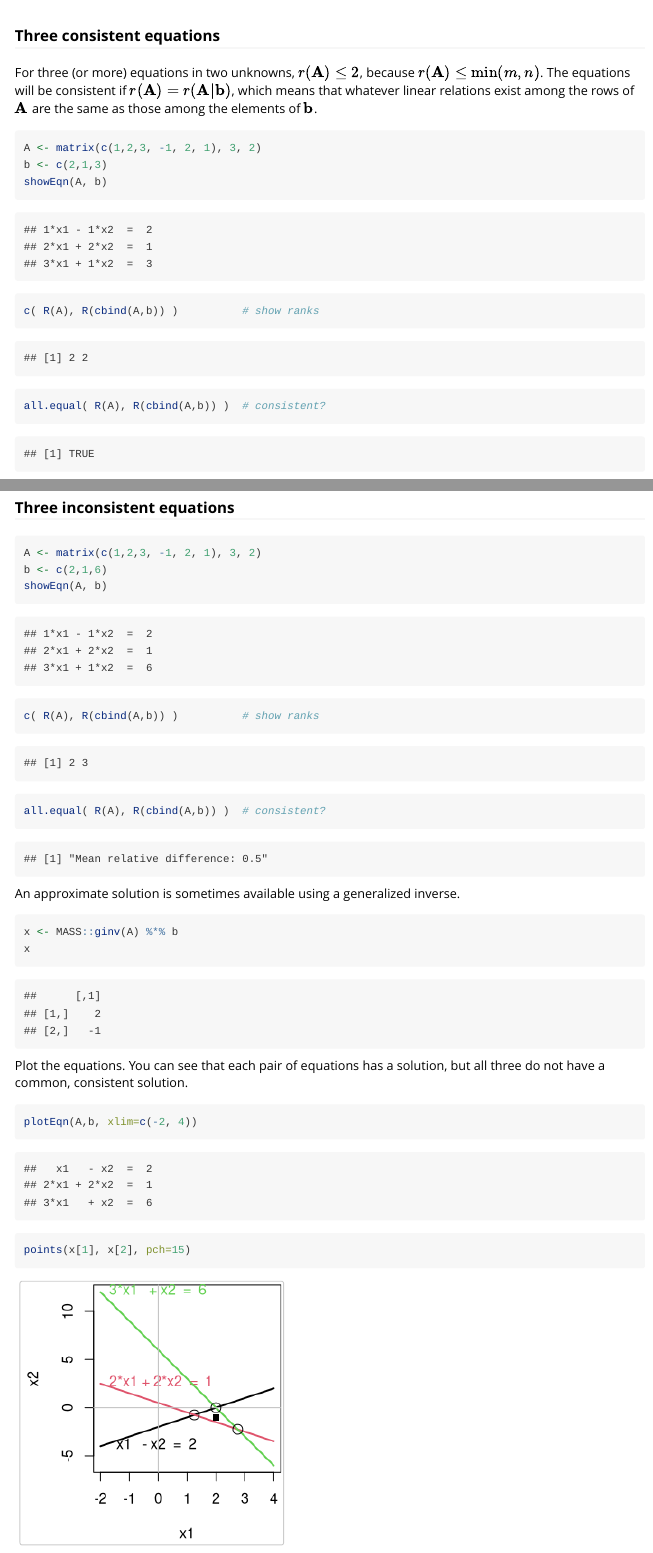
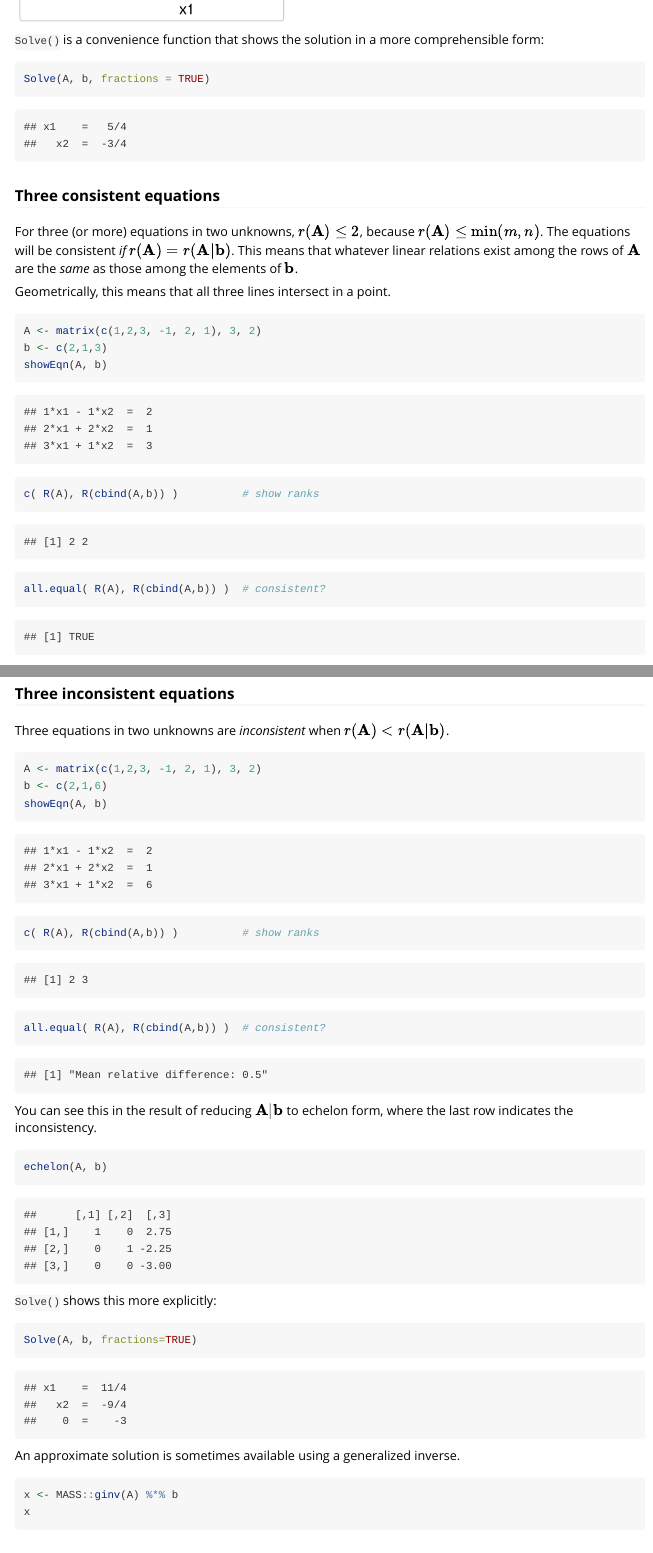
Before and after one commit to friendly/matlib, an R Markdown document (vignettes/linear-equations.Rmd): the page in a window 1100 px wide, from 1500 px down before the commit and from 1470 px down after it, and a second part further down, joined at a grey line. Rendered offline with R 4.5, knitr and Pandoc, with nearby package versions; some code elsewhere in the file could not run offline.

Commit message:
updated linear-equations.rmd vignette

````diff
--- a/vignettes/linear-equations.Rmd
+++ b/vignettes/linear-equations.Rmd
@@ -64,12 +64,20 @@ par(mar=c(4,4,0,0)+.1)
 plotEqn(A,b)
 ```
 
+`Solve()` is a convenience function that shows the solution in a more comprehensible form:
+```{r}
+Solve(A, b, fractions = TRUE)
+```
+
+
 ### Three consistent equations
 
 For three (or more) equations in two unknowns, $r(\mathbf{A}) \le 2$, because  $r(\mathbf{A}) \le \min(m,n)$.
 The equations will be consistent
-if $r(\mathbf{A}) = r(\mathbf{A | b})$, which means that whatever linear relations
-exist among the rows of $\mathbf{A}$ are the same as those among the elements of $\mathbf{b}$.
+*if* $r(\mathbf{A}) = r(\mathbf{A | b})$. This means that whatever linear relations
+exist among the rows of $\mathbf{A}$ are the *same* as those among the elements of $\mathbf{b}$.
+
+Geometrically, this means that all three lines intersect in a point.
 ```{r}
 A <- matrix(c(1,2,3, -1, 2, 1), 3, 2)
 b <- c(2,1,3)
@@ -79,12 +89,12 @@ all.equal( R(A), R(cbind(A,b)) )  # consistent?
 ```
-Plot them:
+Plot the equations:
 ```{r, echo=2}
 par(mar=c(4,4,0,0)+.1)
 plotEqn(A,b)
 ```
 
 ### Three inconsistent equations
-
+Three equations in two unknowns are *inconsistent* when $r(\mathbf{A}) < r(\mathbf{A | b})$.
 ```{r}
 A <- matrix(c(1,2,3, -1, 2, 1), 3, 2)
 b <- c(2,1,6)
@@ -92,6 +102,17 @@ showEqn(A, b)
 c( R(A), R(cbind(A,b)) )          # show ranks
 all.equal( R(A), R(cbind(A,b)) )  # consistent?
 ```
+You can see this in the result of reducing $\mathbf{A} | \mathbf{b}$ to echelon form, where the
+last row indicates the inconsistency.
+```{r}
+echelon(A, b)
+```
+`Solve()` shows this more explicitly:
+```{r}
+Solve(A, b, fractions=TRUE)
+```
+
+
 An approximate solution is sometimes available using a generalized inverse.
 ```{r}
 x <- MASS::ginv(A) %*% b
````
Also changed, not shown: vignettes/linear-equations.Rmd (6 more changed lines).
